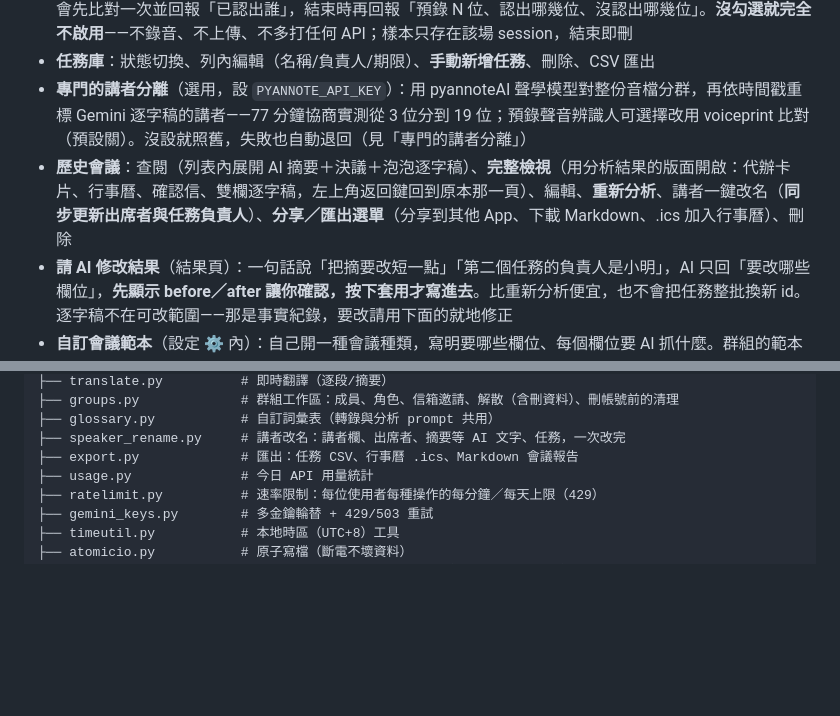
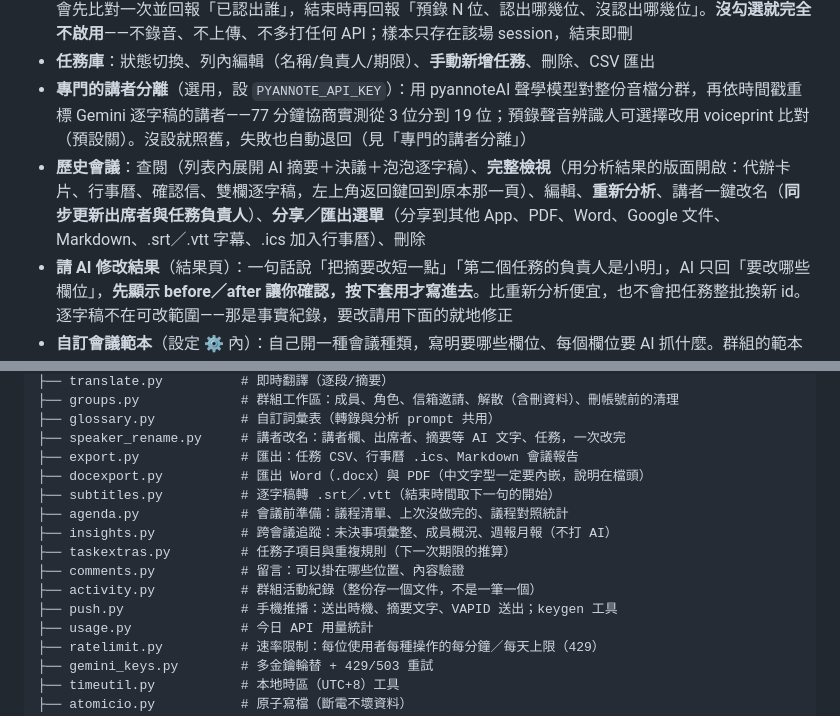
Before and after one commit to JeffreyWang0116/meeting-agent, a Markdown page: README.md, 2 parts joined by grey strips. Drawn GitHub-style; blank space fills up the shorter version.

Commit message:
README：補上這一批功能與新模組
Co-Authored-By: Claude Opus 5 <noreply@anthropic.com>

```diff
--- a/README.md
+++ b/README.md
@@ -13,7 +13,7 @@
 - **預錄聲音辨識人**（即時聆聽，選用）：開始聆聽前請每位與會者各錄約 10 秒並標上姓名（人不在現場就改上傳一段他的語音訊息當樣本），結束分析時用聲紋比對把逐字稿的「講者A/B/C」換成真實姓名。錄之前可先測麥克風音量，錄完會驗樣本品質（太短、幾乎沒聲音、說話時間太少、破音都會當場擋下）；聽到第二段就會先比對一次並回報「已認出誰」，結束時再回報「預錄 N 位、認出哪幾位、沒認出哪幾位」。**沒勾選就完全不啟用**——不錄音、不上傳、不多打任何 API；樣本只存在該場 session，結束即刪
 - **任務庫**：狀態切換、列內編輯（名稱/負責人/期限）、**手動新增任務**、刪除、CSV 匯出
 - **專門的講者分離**（選用，設 `PYANNOTE_API_KEY`）：用 pyannoteAI 聲學模型對整份音檔分群，再依時間戳重標 Gemini 逐字稿的講者——77 分鐘協商實測從 3 位分到 19 位；預錄聲音辨識人可選擇改用 voiceprint 比對（預設關）。沒設就照舊，失敗也自動退回（見「專門的講者分離」）
-- **歷史會議**：查閱（列表內展開 AI 摘要＋決議＋泡泡逐字稿）、**完整檢視**（用分析結果的版面開啟：代辦卡片、行事曆、確認信、雙欄逐字稿，左上角返回鍵回到原本那一頁）、編輯、**重新分析**、講者一鍵改名（**同步更新出席者與任務負責人**）、**分享／匯出選單**（分享到其他 App、下載 Markdown、.ics 加入行事曆）、刪除
+- **歷史會議**：查閱（列表內展開 AI 摘要＋決議＋泡泡逐字稿）、**完整檢視**（用分析結果的版面開啟：代辦卡片、行事曆、確認信、雙欄逐字稿，左上角返回鍵回到原本那一頁）、編輯、**重新分析**、講者一鍵改名（**同步更新出席者與任務負責人**）、**分享／匯出選單**（分享到其他 App、PDF、Word、Google 文件、Markdown、.srt／.vtt 字幕、.ics 加入行事曆）、刪除
 - **請 AI 修改結果**（結果頁）：一句話說「把摘要改短一點」「第二個任務的負責人是小明」，AI 只回「要改哪些欄位」，**先顯示 before／after 讓你確認，按下套用才寫進去**。比重新分析便宜，也不會把任務整批換新 id。逐字稿不在可改範圍——那是事實紀錄，要改請用下面的就地修正
 - **自訂會議範本**（設定 ⚙ 內）：自己開一種會議種類，寫明要哪些欄位、每個欄位要 AI 抓什麼。群組的範本群組成員共用。刪掉範本不會影響已經用它分析過的會議
 - **回報 AI 的錯誤**：代辦與決議旁的 👎，選原因（可選填正確答案）。設定裡可匯出成 JSONL，換模型前拿自己的真實案例回歸測試
@@ -487,6 +496,14 @@ app/
 ├── glossary.py           # 自訂詞彙表（轉錄與分析 prompt 共用）
 ├── speaker_rename.py     # 講者改名：講者欄、出席者、摘要等 AI 文字、任務，一次改完
 ├── export.py             # 匯出：任務 CSV、行事曆 .ics、Markdown 會議報告
+├── docexport.py          # 匯出 Word（.docx）與 PDF（中文字型一定要內嵌，說明在檔頭）
+├── subtitles.py          # 逐字稿轉 .srt／.vtt（結束時間取下一句的開始）
+├── agenda.py             # 會議前準備：議程清單、上次沒做完的、議程對照統計
+├── insights.py           # 跨會議追蹤：未決事項彙整、成員概況、週報月報（不打 AI）
+├── taskextras.py         # 任務子項目與重複規則（下一次期限的推算）
+├── comments.py           # 留言：可以掛在哪些位置、內容驗證
+├── activity.py           # 群組活動紀錄（整份存一個文件，不是一筆一個）
+├── push.py               # 手機推播：送出時機、摘要文字、VAPID 送出；keygen 工具
 ├── usage.py              # 今日 API 用量統計
 ├── ratelimit.py          # 速率限制：每位使用者每種操作的每分鐘／每天上限（429）
 ├── gemini_keys.py        # 多金鑰輪替 + 429/503 重試
```
Also changed, not shown: other parts of README.md (+20 -2 lines).
